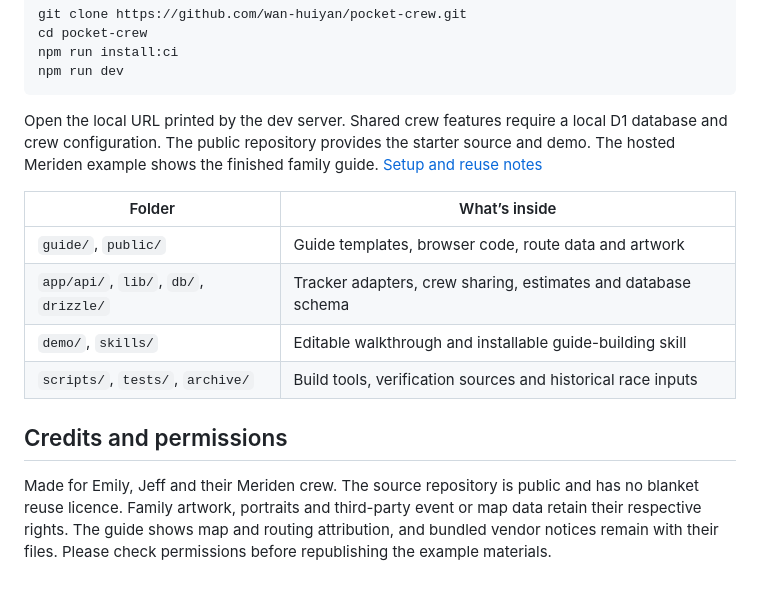
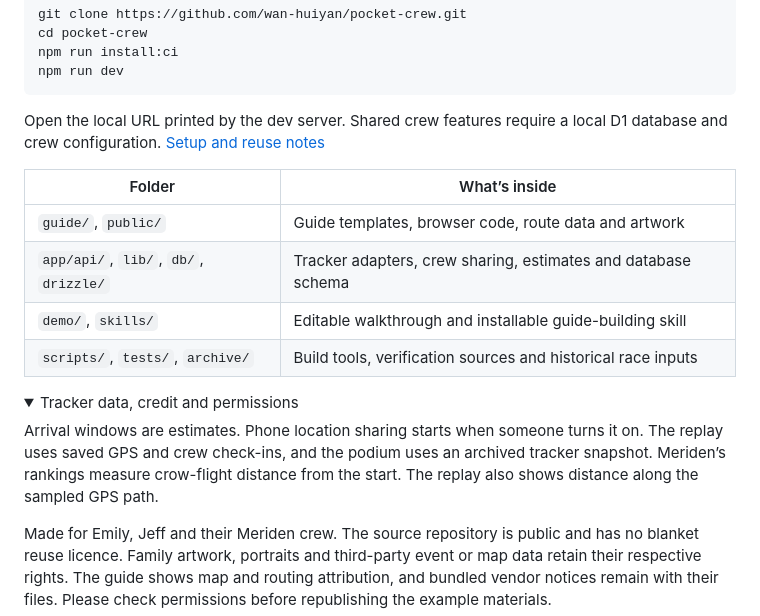
Before and after one commit to wan-huiyan/pocket-crew, a Markdown page: README.md, the part around one of its changes. Drawn GitHub-style; folded sections open; blank space fills up the shorter version.

````diff
--- a/README.md
+++ b/README.md
@@ -50,7 +47,7 @@ npm run install:ci
 npm run dev
 ```
 
-Open the local URL printed by the dev server. Shared crew features require a local D1 database and crew configuration. The public repository provides the starter source and demo. The hosted Meriden example shows the finished family guide. [Setup and reuse notes](docs/reusing-the-guide.md)
+Open the local URL printed by the dev server. Shared crew features require a local D1 database and crew configuration. [Setup and reuse notes](docs/reusing-the-guide.md)
 
 | Folder | What’s inside |
 | --- | --- |
@@ -61,6 +58,9 @@ Open the local URL printed by the dev server. Shared crew features require a loc
 
 </details>
 
-## Credits and permissions
+<details>
+<summary>Tracker data, credit and permissions</summary>
+
+Arrival windows are estimates. Phone location sharing starts when someone turns it on. The replay uses saved GPS and crew check-ins, and the podium uses an archived tracker snapshot. Meriden’s rankings measure crow-flight distance from the start. The replay also shows distance along the sampled GPS path.
 
 Made for Emily, Jeff and their Meriden crew. The source repository is public and has no blanket reuse licence. Family artwork, portraits and third-party event or map data retain their respective rights. The guide shows map and routing attribution, and bundled vendor notices remain with their files. Please check permissions before republishing the example materials.
````
Also changed, not shown: other parts of README.md (+28 -29 lines), demo/README.md (+2 -2 lines), demo/readme-preview.gif (added).
